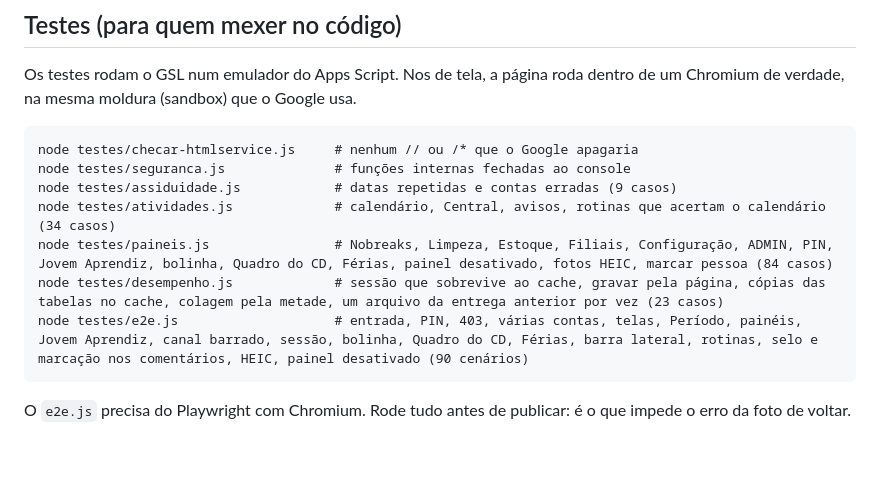
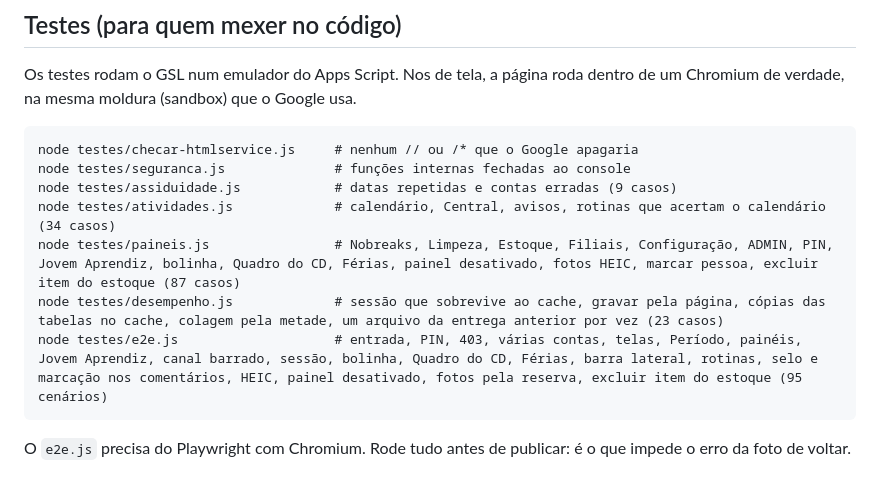
Before and after one commit to H3rcs/importacao, a Markdown page: LEIA-ME-GSL-4.2.2.md, the part around the change. Drawn GitHub-style; blank space fills up the shorter version.

Commit message:
LEIA-ME: contagem dos testes de 20/10
Co-Authored-By: Claude Opus 5.5 <noreply@anthropic.com>
Claude-Session: https://claude.ai/code/session_01MT3Lmry3cgZVd8SqFs96hQ

````diff
--- a/LEIA-ME-GSL-4.2.2.md
+++ b/LEIA-ME-GSL-4.2.2.md
@@ -605,9 +605,9 @@ node testes/checar-htmlservice.js     # nenhum // ou /* que o Google apagaria
 node testes/seguranca.js              # funções internas fechadas ao console
 node testes/assiduidade.js            # datas repetidas e contas erradas (9 casos)
 node testes/atividades.js             # calendário, Central, avisos, rotinas que acertam o calendário (34 casos)
-node testes/paineis.js                # Nobreaks, Limpeza, Estoque, Filiais, Configuração, ADMIN, PIN, Jovem Aprendiz, bolinha, Quadro do CD, Férias, painel desativado, fotos HEIC, marcar pessoa (84 casos)
+node testes/paineis.js                # Nobreaks, Limpeza, Estoque, Filiais, Configuração, ADMIN, PIN, Jovem Aprendiz, bolinha, Quadro do CD, Férias, painel desativado, fotos HEIC, marcar pessoa, excluir item do estoque (87 casos)
 node testes/desempenho.js             # sessão que sobrevive ao cache, gravar pela página, cópias das tabelas no cache, colagem pela metade, um arquivo da entrega anterior por vez (23 casos)
-node testes/e2e.js                    # entrada, PIN, 403, várias contas, telas, Período, painéis, Jovem Aprendiz, canal barrado, sessão, bolinha, Quadro do CD, Férias, barra lateral, rotinas, selo e marcação nos comentários, HEIC, painel desativado (90 cenários)
+node testes/e2e.js                    # entrada, PIN, 403, várias contas, telas, Período, painéis, Jovem Aprendiz, canal barrado, sessão, bolinha, Quadro do CD, Férias, barra lateral, rotinas, selo e marcação nos comentários, HEIC, painel desativado, fotos pela reserva, excluir item do estoque (95 cenários)
 ```
 
 O `e2e.js` precisa do Playwright com Chromium. Rode tudo antes de publicar: é o que impede o erro da foto de voltar.
````
